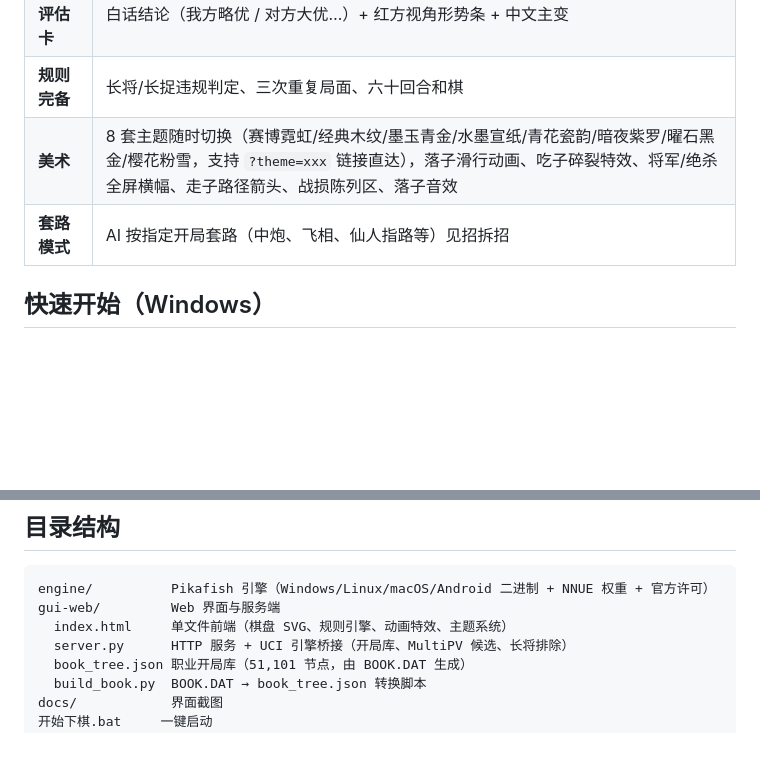
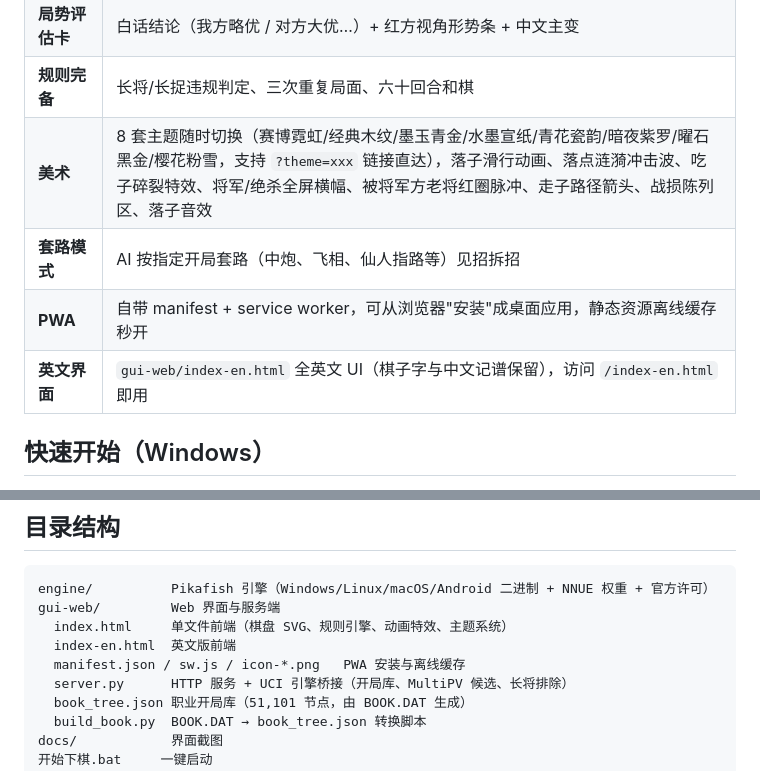
Before and after one commit to rallait/xiangqi-pikafish-web, a Markdown page: README.md, 2 parts joined by grey strips. GitHub-like rendering; blank space fills up the shorter version.

```diff
--- a/README.md
+++ b/README.md
@@ -41,8 +41,10 @@
 | **AI 候选着法** | 每步给出前 3 候选（中文记谱 + 我方视角分差 + 续着），**点击候选即可让 AI 改走该手** |
 | **局势评估卡** | 白话结论（我方略优 / 对方大优…）+ 红方视角形势条 + 中文主变 |
 | **规则完备** | 长将/长捉违规判定、三次重复局面、六十回合和棋 |
-| **美术** | 8 套主题随时切换（赛博霓虹/经典木纹/墨玉青金/水墨宣纸/青花瓷韵/暗夜紫罗/曜石黑金/樱花粉雪，支持 `?theme=xxx` 链接直达），落子滑行动画、吃子碎裂特效、将军/绝杀全屏横幅、走子路径箭头、战损陈列区、落子音效 |
+| **美术** | 8 套主题随时切换（赛博霓虹/经典木纹/墨玉青金/水墨宣纸/青花瓷韵/暗夜紫罗/曜石黑金/樱花粉雪，支持 `?theme=xxx` 链接直达），落子滑行动画、落点涟漪冲击波、吃子碎裂特效、将军/绝杀全屏横幅、被将军方老将红圈脉冲、走子路径箭头、战损陈列区、落子音效 |
 | **套路模式** | AI 按指定开局套路（中炮、飞相、仙人指路等）见招拆招 |
+| **PWA** | 自带 manifest + service worker，可从浏览器"安装"成桌面应用，静态资源离线缓存秒开 |
+| **英文界面** | `gui-web/index-en.html` 全英文 UI（棋子字与中文记谱保留），访问 `/index-en.html` 即用 |
 
 ## 快速开始（Windows）
 
@@ -84,6 +86,8 @@ cd xiangqi-pikafish-web
 engine/          Pikafish 引擎（Windows/Linux/macOS/Android 二进制 + NNUE 权重 + 官方许可）
 gui-web/         Web 界面与服务端
   index.html     单文件前端（棋盘 SVG、规则引擎、动画特效、主题系统）
+  index-en.html  英文版前端
+  manifest.json / sw.js / icon-*.png   PWA 安装与离线缓存
   server.py      HTTP 服务 + UCI 引擎桥接（开局库、MultiPV 候选、长将排除）
   book_tree.json 职业开局库（51,101 节点，由 BOOK.DAT 生成）
   build_book.py  BOOK.DAT → book_tree.json 转换脚本
```
Also changed, not shown: README_EN.md (+3 -1 lines), usage.md (+5 -3 lines), gui-web/icon-192.png (added), gui-web/icon-512.png (added), 5 other files.
